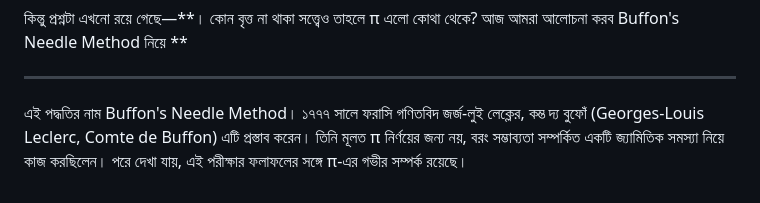
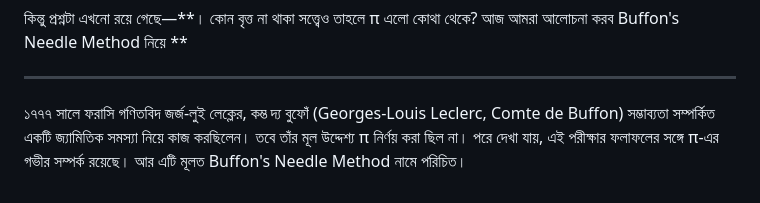
Before and after one commit to myabdur2121-cpu/Ai_prompt_repo-, a Markdown page: needle.md, the part around the change. Drawn GitHub-style.

Commit message:
Revise explanation of Buffon's Needle Method

```diff
--- a/needle.md
+++ b/needle.md
@@ -15,5 +15,5 @@
 কিন্তু প্রশ্নটা এখনো রয়ে গেছে—**। কোন বৃত্ত না থাকা সত্ত্বেও তাহলে π এলো কোথা থেকে? আজ আমরা আলোচনা করব Buffon's Needle Method নিয়ে **
 
 ----------------------
-এই পদ্ধতির নাম Buffon's Needle Method।
-১৭৭৭ সালে ফরাসি গণিতবিদ জর্জ-লুই লেক্লের, কম্ত দ্য বুফোঁ (Georges-Louis Leclerc, Comte de Buffon) এটি প্রস্তাব করেন। তিনি মূলত π নির্ণয়ের জন্য নয়, বরং সম্ভাব্যতা সম্পর্কিত একটি জ্যামিতিক সমস্যা নিয়ে কাজ করছিলেন। পরে দেখা যায়, এই পরীক্ষার ফলাফলের সঙ্গে π-এর গভীর সম্পর্ক রয়েছে।
+
+১৭৭৭ সালে ফরাসি গণিতবিদ জর্জ-লুই লেক্লের, কম্ত দ্য বুফোঁ (Georges-Louis Leclerc, Comte de Buffon) সম্ভাব্যতা সম্পর্কিত একটি জ্যামিতিক সমস্যা নিয়ে কাজ করছিলেন। তবে তাঁর মূল উদ্দেশ্য π নির্ণয় করা ছিল না। পরে দেখা যায়, এই পরীক্ষার ফলাফলের সঙ্গে π-এর গভীর সম্পর্ক রয়েছে। আর এটি মূলত Buffon's Needle Method নামে পরিচিত।
```
